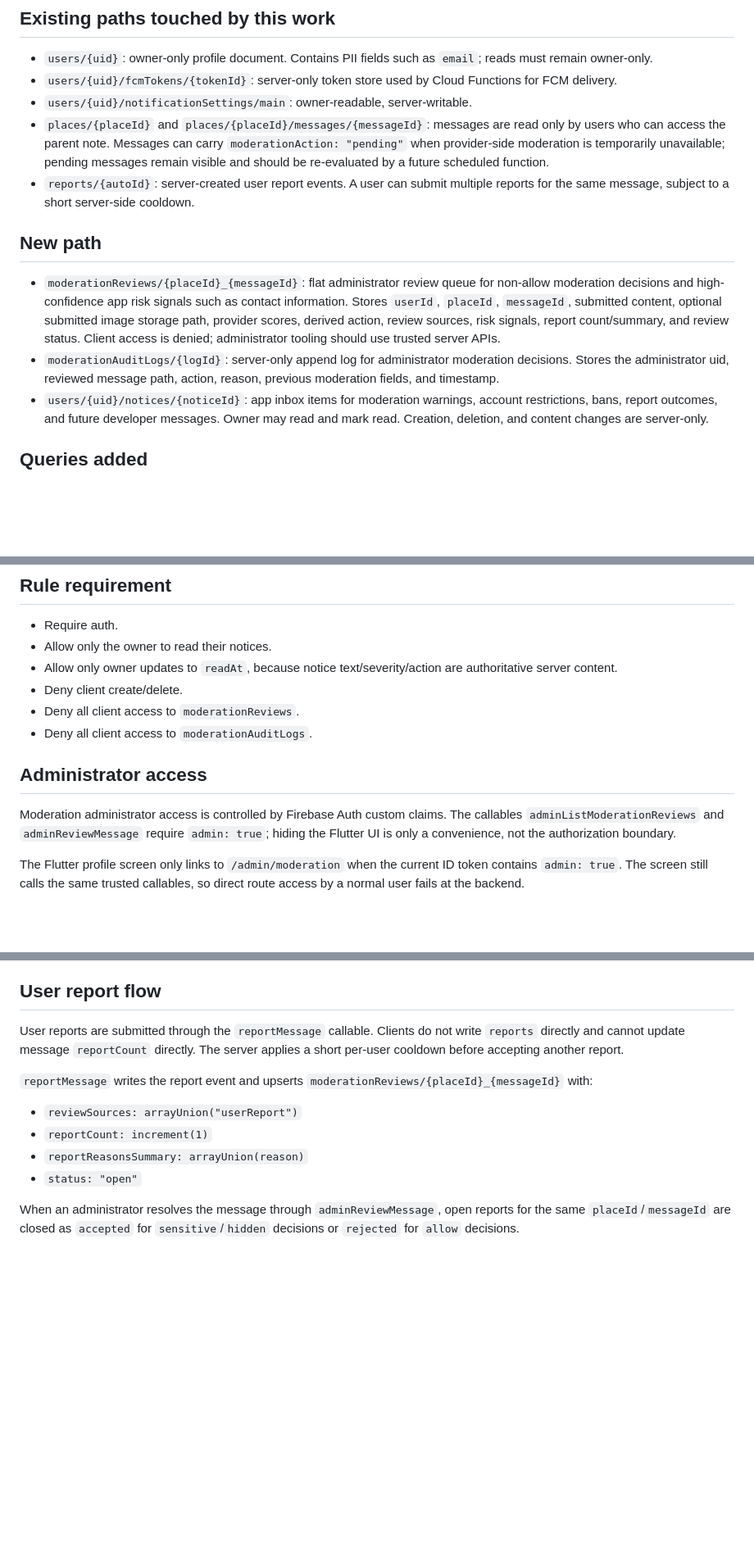
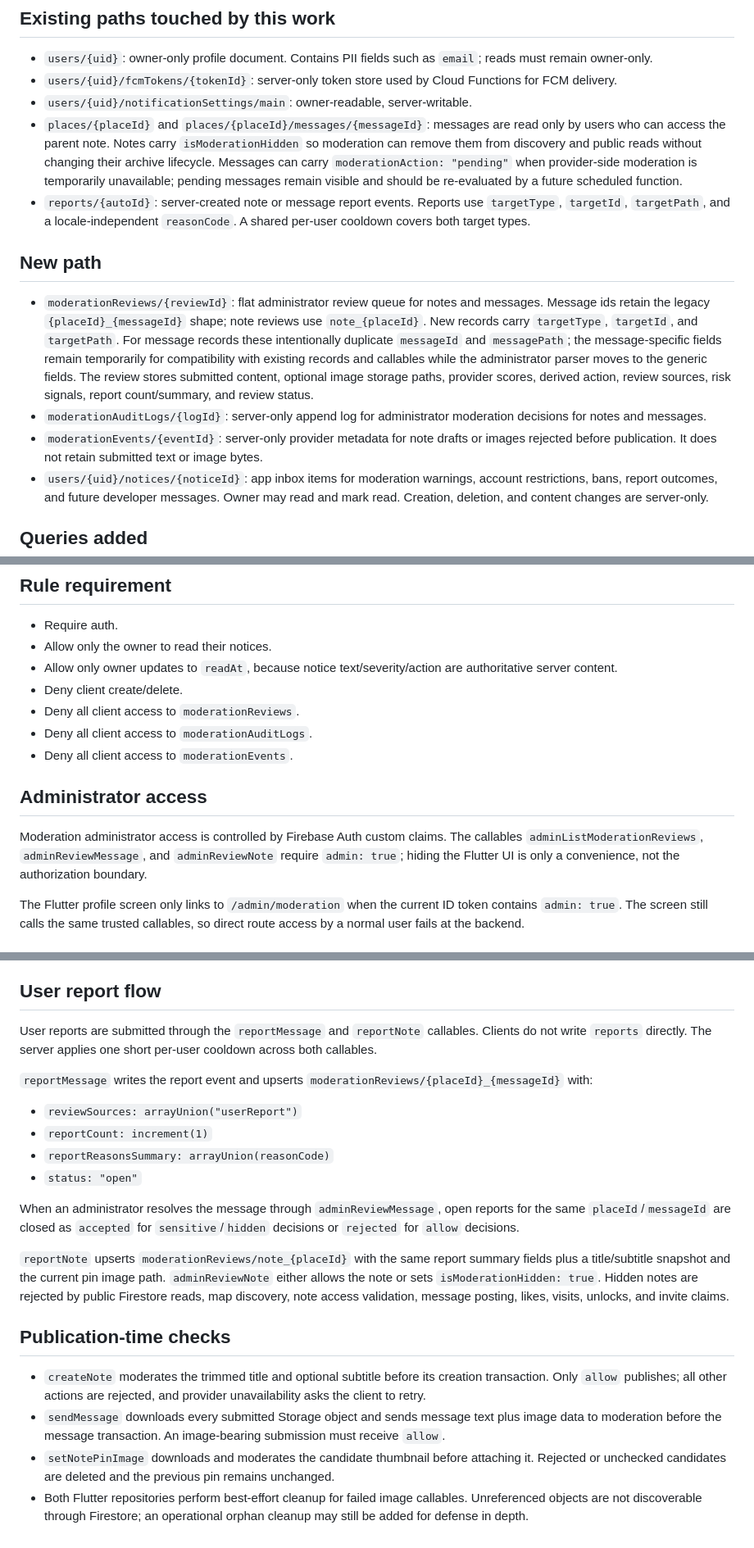
Before and after one commit to olaf86/world_notes, a Markdown page: internal-docs/firestore-moderation-analysis.md, 3 parts joined by grey strips. Shown at 82% size. Rendered like a GitHub page; blank space fills up the shorter version.

Commit message:
docs: document content safety workflow

```diff
--- a/internal-docs/firestore-moderation-analysis.md
+++ b/internal-docs/firestore-moderation-analysis.md
@@ -15,26 +15,32 @@
   Functions for FCM delivery.
 - `users/{uid}/notificationSettings/main`: owner-readable, server-writable.
 - `places/{placeId}` and `places/{placeId}/messages/{messageId}`: messages are
-  read only by users who can access the parent note. Messages can carry
+  read only by users who can access the parent note. Notes carry
+  `isModerationHidden` so moderation can remove them from discovery and public
+  reads without changing their archive lifecycle. Messages can carry
   `moderationAction: "pending"` when provider-side moderation is temporarily
   unavailable; pending messages remain visible and should be re-evaluated by a
   future scheduled function.
-- `reports/{autoId}`: server-created user report events. A user can submit
-  multiple reports for the same message, subject to a short server-side
-  cooldown.
+- `reports/{autoId}`: server-created note or message report events. Reports use
+  `targetType`, `targetId`, `targetPath`, and a locale-independent
+  `reasonCode`. A shared per-user cooldown covers both target types.
 
 ## New path
 
-- `moderationReviews/{placeId}_{messageId}`: flat administrator review queue
-  for non-allow moderation decisions and high-confidence app risk signals such
-  as contact information. Stores `userId`, `placeId`, `messageId`, submitted
-  content, optional submitted image storage path, provider scores, derived
-  action, review sources, risk signals, report count/summary, and review
-  status. Client access is denied; administrator tooling should use trusted
-  server APIs.
+- `moderationReviews/{reviewId}`: flat administrator review queue for notes and
+  messages. Message ids retain the legacy `{placeId}_{messageId}` shape; note
+  reviews use `note_{placeId}`. New records carry `targetType`, `targetId`, and
+  `targetPath`. For message records these intentionally duplicate `messageId`
+  and `messagePath`; the message-specific fields remain temporarily for
+  compatibility with existing records and callables while the administrator
+  parser moves to the generic fields. The review stores submitted content,
+  optional image storage paths, provider scores, derived action, review
+  sources, risk signals, report count/summary, and review status.
 - `moderationAuditLogs/{logId}`: server-only append log for administrator
-  moderation decisions. Stores the administrator uid, reviewed message path,
-  action, reason, previous moderation fields, and timestamp.
+  moderation decisions for notes and messages.
+- `moderationEvents/{eventId}`: server-only provider metadata for note drafts
+  or images rejected before publication. It does not retain submitted text or
+  image bytes.
 - `users/{uid}/notices/{noticeId}`: app inbox items for moderation warnings,
   account restrictions, bans, report outcomes, and future developer messages.
   Owner may read and mark read. Creation, deletion, and content changes are
@@ -66,13 +72,14 @@ that scheduled function is implemented.
 - Deny client create/delete.
 - Deny all client access to `moderationReviews`.
 - Deny all client access to `moderationAuditLogs`.
+- Deny all client access to `moderationEvents`.
 
 ## Administrator access
 
 Moderation administrator access is controlled by Firebase Auth custom claims.
-The callables `adminListModerationReviews` and `adminReviewMessage` require
-`admin: true`; hiding the Flutter UI is only a convenience, not the
-authorization boundary.
+The callables `adminListModerationReviews`, `adminReviewMessage`, and
+`adminReviewNote` require `admin: true`; hiding the Flutter UI is only a
+convenience, not the authorization boundary.
 
 The Flutter profile screen only links to `/admin/moderation` when the current
 ID token contains `admin: true`. The screen still calls the same trusted
@@ -177,18 +184,39 @@ or generated reports containing production data.
 
 ## User report flow
 
-User reports are submitted through the `reportMessage` callable. Clients do not
-write `reports` directly and cannot update message `reportCount` directly.
-The server applies a short per-user cooldown before accepting another report.
+User reports are submitted through the `reportMessage` and `reportNote`
+callables. Clients do not write `reports` directly. The server applies one
+short per-user cooldown across both callables.
 
 `reportMessage` writes the report event and upserts
 `moderationReviews/{placeId}_{messageId}` with:
 
 - `reviewSources: arrayUnion("userReport")`
 - `reportCount: increment(1)`
-- `reportReasonsSummary: arrayUnion(reason)`
+- `reportReasonsSummary: arrayUnion(reasonCode)`
 - `status: "open"`
 
 When an administrator resolves the message through `adminReviewMessage`, open
 reports for the same `placeId`/`messageId` are closed as `accepted` for
 `sensitive`/`hidden` decisions or `rejected` for `allow` decisions.
+
+`reportNote` upserts `moderationReviews/note_{placeId}` with the same report
+summary fields plus a title/subtitle snapshot and the current pin image path.
+`adminReviewNote` either allows the note or sets `isModerationHidden: true`.
+Hidden notes are rejected by public Firestore reads, map discovery, note access
+validation, message posting, likes, visits, unlocks, and invite claims.
+
+## Publication-time checks
+
+- `createNote` moderates the trimmed title and optional subtitle before its
+  creation transaction. Only `allow` publishes; all other actions are rejected,
+  and provider unavailability asks the client to retry.
+- `sendMessage` downloads every submitted Storage object and sends message text
+  plus image data to moderation before the message transaction. An image-bearing
+  submission must receive `allow`.
+- `setNotePinImage` downloads and moderates the candidate thumbnail before
+  attaching it. Rejected or unchecked candidates are deleted and the previous
+  pin remains unchanged.
+- Both Flutter repositories perform best-effort cleanup for failed image
+  callables. Unreferenced objects are not discoverable through Firestore; an
+  operational orphan cleanup may still be added for defense in depth.
```
Also changed, not shown: internal-docs/design/app-submission-content-safety.md (added, +305 -0 lines).
